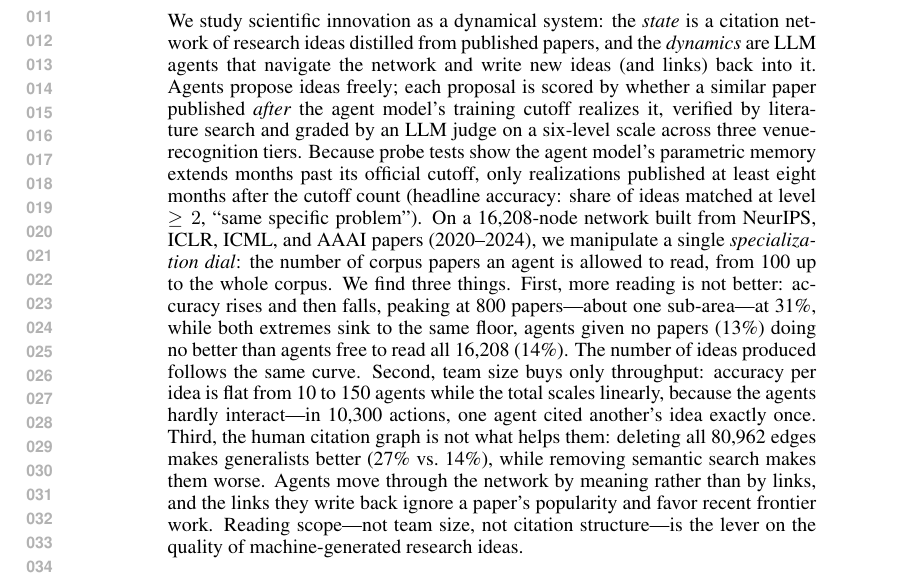
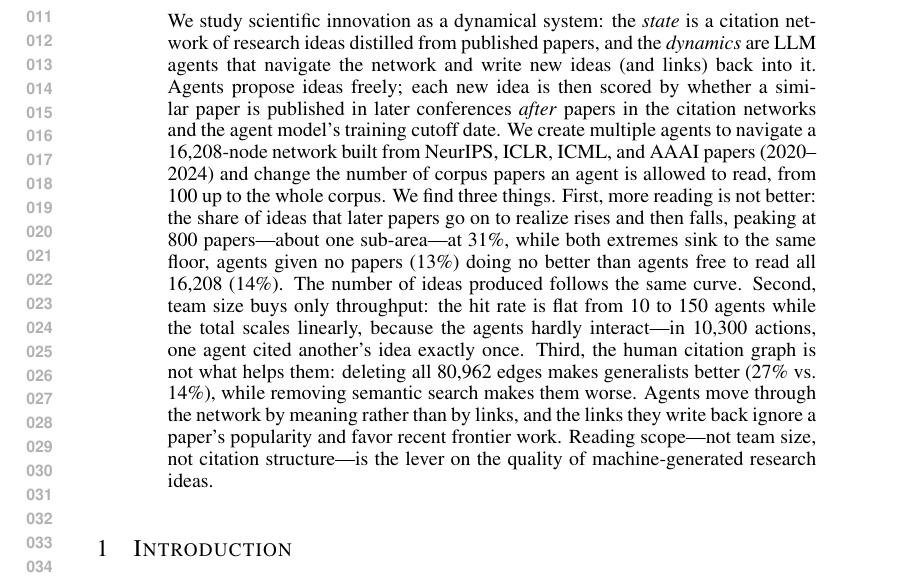
Before and after one commit to impanyu/structure-and-dynamics-of-innovation, a LaTeX paper (paper/main.tex): part of page 1 of 19 before the commit and part of page 1 of 18 after it, cut so that both start at the same text. Compiled offline with pdfLaTeX.

Commit message:
paper: adopt the Overleaf-side rewrite of the abstract's first half
Pulled back the author's edits made directly in Overleaf (setup paragraph
simplified, judge/tier and contamination-window sentences dropped) and merged
them with the plainer results half. Verified the rest of main.tex was
byte-identical on both sides before merging; Overleaf now matches this file
exactly (sha256 1e3b0cde...). Abstract: 1687 characters, PDF 18 pages.

Co-Authored-By: Claude Opus 5 <noreply@anthropic.com>

```diff
--- a/paper/main.tex
+++ b/paper/main.tex
@@ -28,31 +28,27 @@ Paper under double-blind review}
 We study scientific innovation as a dynamical system: the \emph{state} is a
 citation network of research ideas distilled from published papers, and the
 \emph{dynamics} are LLM agents that navigate the network and write new ideas
-(and links) back into it. Agents propose ideas freely; each proposal is
-scored by whether a similar paper published \emph{after} the agent model's
-training cutoff realizes it, verified by literature search and graded by an
-LLM judge on a six-level scale across three venue-recognition tiers.
-Because probe tests show the agent model's parametric memory extends
-months past its official cutoff, only realizations published at least
-eight months after the cutoff count (headline accuracy: share of ideas
-matched at level $\geq 2$, ``same specific problem''). On a
+(and links) back into it. Agents propose ideas freely; each new idea is then
+scored by whether a similar paper is published in later conferences \emph{after} papers in the citation networks and the agent model's
+training cutoff date.
+We create multiple agents to navigate a
 16{,}208-node network built from NeurIPS, ICLR, ICML, and AAAI papers
-(2020--2024), we manipulate a single \emph{specialization dial}: the number
+(2020--2024) and change the number
 of corpus papers an agent is allowed to read, from 100 up to the whole
-corpus. We find three things. First, more reading is not better: accuracy rises and
-then falls, peaking at 800 papers---about one sub-area---at 31\%, while both
-extremes sink to the same floor, agents given no papers (13\%) doing no
-better than agents free to read all 16{,}208 (14\%). The number of ideas
-produced follows the same curve. Second, team size buys only throughput:
-accuracy per idea is flat from 10 to 150 agents while the total scales
-linearly, because the agents hardly interact---in 10{,}300 actions, one agent
-cited another's idea exactly once. Third, the human citation graph is not what
-helps them: deleting all 80{,}962 edges makes generalists better (27\% vs.\
-14\%), while removing semantic search makes them worse. Agents move through
-the network by meaning rather than by links, and the links they write back
-ignore a paper's popularity and favor recent frontier work. Reading
-scope---not team size, not citation structure---is the lever on the quality of
-machine-generated research ideas.
+corpus. We find three things. First, more reading is not better: the share of
+ideas that later papers go on to realize rises and then falls, peaking at 800
+papers---about one sub-area---at 31\%, while both extremes sink to the same
+floor, agents given no papers (13\%) doing no better than agents free to read
+all 16{,}208 (14\%). The number of ideas produced follows the same curve.
+Second, team size buys only throughput: the hit rate is flat from 10 to 150
+agents while the total scales linearly, because the agents hardly
+interact---in 10{,}300 actions, one agent cited another's idea exactly once.
+Third, the human citation graph is not what helps them: deleting all 80{,}962
+edges makes generalists better (27\% vs.\ 14\%), while removing semantic
+search makes them worse. Agents move through the network by meaning rather
+than by links, and the links they write back ignore a paper's popularity and
+favor recent frontier work. Reading scope---not team size, not citation
+structure---is the lever on the quality of machine-generated research ideas.
 \end{abstract}
 
 \section{Introduction}
```
Also changed, not shown: paper/openreview_submission.txt (+2 -2 lines).
